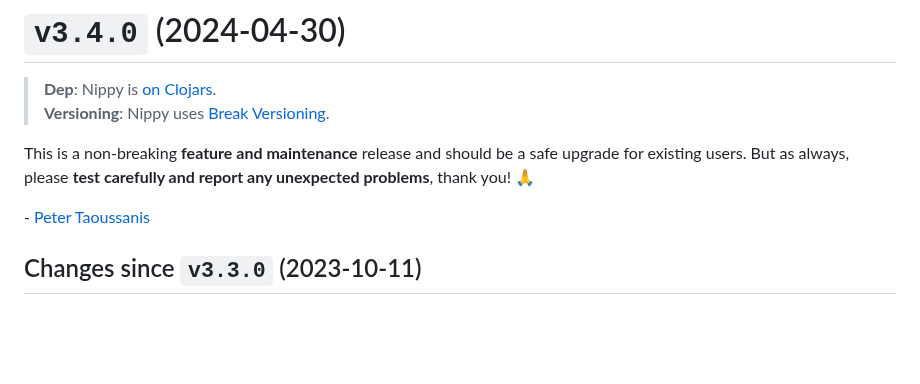
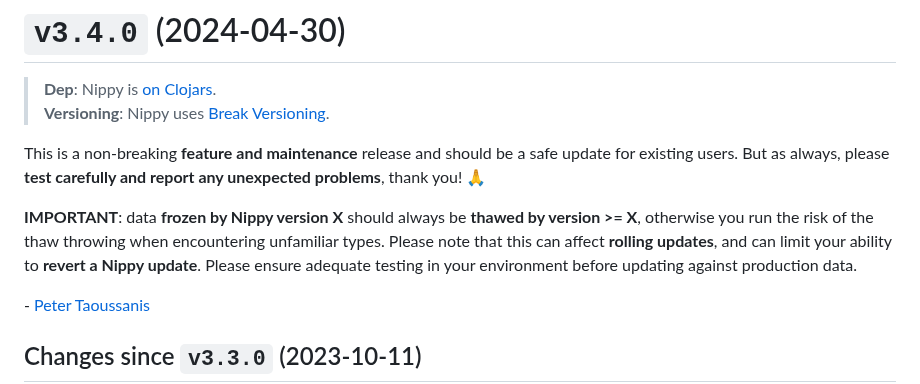
Before and after one commit to taoensso/nippy, a Markdown page: CHANGELOG.md, the part around the change. Rendered like a GitHub page; blank space fills up the shorter version.

Commit message:
[doc] Add data compatibility warning to CHANGELOG

```diff
--- a/CHANGELOG.md
+++ b/CHANGELOG.md
@@ -7,7 +7,9 @@ This project uses [**Break Versioning**](https://www.taoensso.com/break-versioni
 > **Dep**: Nippy is [on Clojars](https://clojars.org/com.taoensso/nippy/versions/3.4.0).
 > **Versioning**: Nippy uses [Break Versioning](https://www.taoensso.com/break-versioning).
 
-This is a non-breaking **feature and maintenance** release and should be a safe upgrade for existing users. But as always, please **test carefully and report any unexpected problems**, thank you! 🙏
+This is a non-breaking **feature and maintenance** release and should be a safe update for existing users. But as always, please **test carefully and report any unexpected problems**, thank you! 🙏
+
+**IMPORTANT**: data **frozen by Nippy version X** should always be **thawed by version >= X**, otherwise you run the risk of the thaw throwing when encountering unfamiliar types. Please note that this can affect **rolling updates**, and can limit your ability to **revert a Nippy update**. Please ensure adequate testing in your environment before updating against production data.
 
 \- [Peter Taoussanis](https://www.taoensso.com)
 
```
